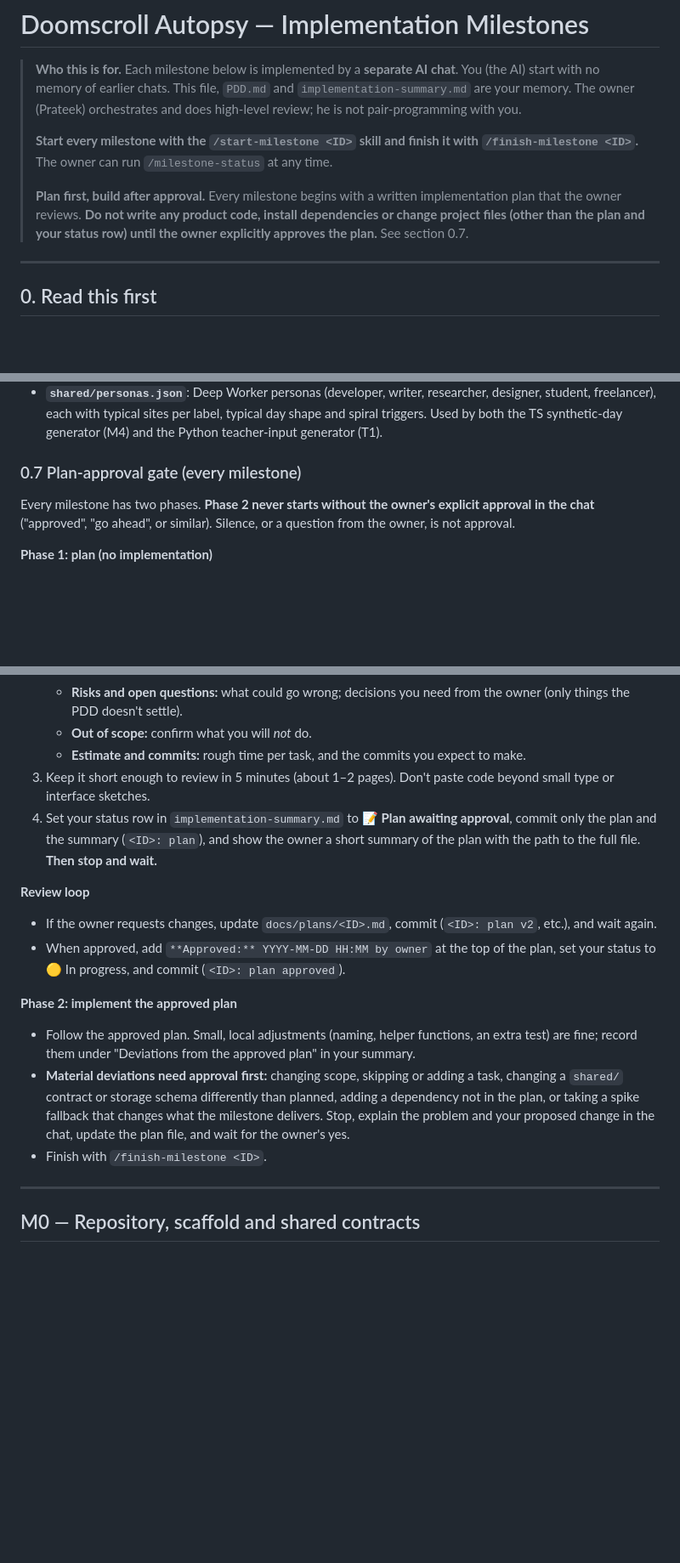
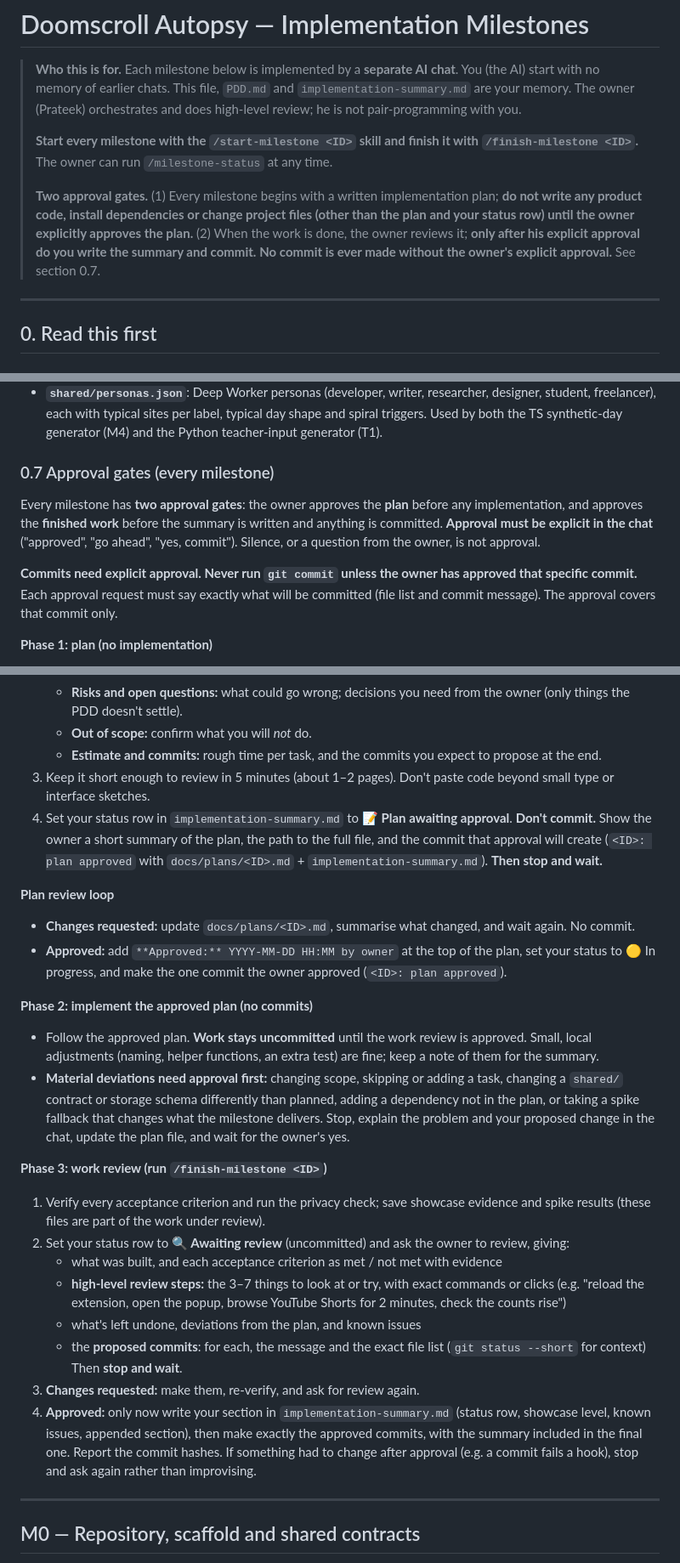
Before and after one commit to PrateekTikku/doomscroll-autopsy, a Markdown page: implementation-milestones.md, 3 parts joined by grey strips. Shown at 85% size. Drawn GitHub-style; blank space fills up the shorter version.

Commit message:
Planning: require owner approval for finished work and every commit
Milestones now stop for a work review with high-level review steps and
proposed commits. The summary is written and commits are made only
after the owner explicitly approves. No commits during implementation.

```diff
--- a/implementation-milestones.md
+++ b/implementation-milestones.md
@@ -4,7 +4,7 @@
 >
 > **Start every milestone with the `/start-milestone <ID>` skill and finish it with `/finish-milestone <ID>`.** The owner can run `/milestone-status` at any time.
 >
-> **Plan first, build after approval.** Every milestone begins with a written implementation plan that the owner reviews. **Do not write any product code, install dependencies or change project files (other than the plan and your status row) until the owner explicitly approves the plan.** See section 0.7.
+> **Two approval gates.** (1) Every milestone begins with a written implementation plan; **do not write any product code, install dependencies or change project files (other than the plan and your status row) until the owner explicitly approves the plan.** (2) When the work is done, the owner reviews it; **only after his explicit approval do you write the summary and commit.** **No commit is ever made without the owner's explicit approval.** See section 0.7.
 
 ---
 
@@ -75,8 +75,10 @@ All live in `shared/` as JSON Schema files **plus** generated TypeScript types (
 - **`daily-facts.schema.json`**: input to the autopsy (PDD 9.8): `date`; `deepBlocks{count, longestMin, totalMin, blocks[{start, end, minutes, territory}]}`; `residue{switchesOutOfDeep, meanMinBackToDeep}`; `totalsMin{deep, shallow, drain}`; `drainOverAllowance[{territory, minutesOver}]`; `topTriggers[{fromTerritory, toTerritory, hour, count}]`; `strongestStretch{territory, start, end, minutes}`; `nudges{shown, accepted, snoozed, ignored, medianReturnMin}`; `vs7Day{deepBlocksDelta, drainOverDelta}` (nullable when < 7 days).
 - **`shared/personas.json`**: Deep Worker personas (developer, writer, researcher, designer, student, freelancer), each with typical sites per label, typical day shape and spiral triggers. Used by both the TS synthetic-day generator (M4) and the Python teacher-input generator (T1).
 
-### 0.7 Plan-approval gate (every milestone)
-Every milestone has two phases. **Phase 2 never starts without the owner's explicit approval in the chat** ("approved", "go ahead", or similar). Silence, or a question from the owner, is not approval.
+### 0.7 Approval gates (every milestone)
+Every milestone has **two approval gates**: the owner approves the **plan** before any implementation, and approves the **finished work** before the summary is written and anything is committed. **Approval must be explicit in the chat** ("approved", "go ahead", "yes, commit"). Silence, or a question from the owner, is not approval.
+
+**Commits need explicit approval. Never run `git commit` unless the owner has approved that specific commit.** Each approval request must say exactly what will be committed (file list and commit message). The approval covers that commit only.
 
 **Phase 1: plan (no implementation)**
 1. Read everything listed in rule 0.3.1 and inspect the current code your milestone builds on.
@@ -89,18 +91,28 @@ Every milestone has two phases. **Phase 2 never starts without the owner's expli
    - **Test plan:** how each acceptance criterion will be verified (test names, manual steps, measurements).
    - **Risks and open questions:** what could go wrong; decisions you need from the owner (only things the PDD doesn't settle).
    - **Out of scope:** confirm what you will *not* do.
-   - **Estimate and commits:** rough time per task, and the commits you expect to make.
+   - **Estimate and commits:** rough time per task, and the commits you expect to propose at the end.
 3. Keep it short enough to review in 5 minutes (about 1–2 pages). Don't paste code beyond small type or interface sketches.
-4. Set your status row in `implementation-summary.md` to **📝 Plan awaiting approval**, commit only the plan and the summary (`<ID>: plan`), and show the owner a short summary of the plan with the path to the full file. **Then stop and wait.**
+4. Set your status row in `implementation-summary.md` to **📝 Plan awaiting approval**. **Don't commit.** Show the owner a short summary of the plan, the path to the full file, and the commit that approval will create (`<ID>: plan approved` with `docs/plans/<ID>.md` + `implementation-summary.md`). **Then stop and wait.**
 
-**Review loop**
-- If the owner requests changes, update `docs/plans/<ID>.md`, commit (`<ID>: plan v2`, etc.), and wait again.
-- When approved, add `**Approved:** YYYY-MM-DD HH:MM by owner` at the top of the plan, set your status to 🟡 In progress, and commit (`<ID>: plan approved`).
+**Plan review loop**
+- **Changes requested:** update `docs/plans/<ID>.md`, summarise what changed, and wait again. No commit.
+- **Approved:** add `**Approved:** YYYY-MM-DD HH:MM by owner` at the top of the plan, set your status to 🟡 In progress, and make the one commit the owner approved (`<ID>: plan approved`).
 
-**Phase 2: implement the approved plan**
-- Follow the approved plan. Small, local adjustments (naming, helper functions, an extra test) are fine; record them under "Deviations from the approved plan" in your summary.
+**Phase 2: implement the approved plan (no commits)**
+- Follow the approved plan. **Work stays uncommitted** until the work review is approved. Small, local adjustments (naming, helper functions, an extra test) are fine; keep a note of them for the summary.
 - **Material deviations need approval first:** changing scope, skipping or adding a task, changing a `shared/` contract or storage schema differently than planned, adding a dependency not in the plan, or taking a spike fallback that changes what the milestone delivers. Stop, explain the problem and your proposed change in the chat, update the plan file, and wait for the owner's yes.
-- Finish with `/finish-milestone <ID>`.
+
+**Phase 3: work review (run `/finish-milestone <ID>`)**
+1. Verify every acceptance criterion and run the privacy check; save showcase evidence and spike results (these files are part of the work under review).
+2. Set your status row to **🔍 Awaiting review** (uncommitted) and ask the owner to review, giving:
+   - what was built, and each acceptance criterion as met / not met with evidence
+   - **high-level review steps:** the 3–7 things to look at or try, with exact commands or clicks (e.g. "reload the extension, open the popup, browse YouTube Shorts for 2 minutes, check the counts rise")
+   - what's left undone, deviations from the plan, and known issues
+   - the **proposed commits**: for each, the message and the exact file list (`git status --short` for context)
+   Then **stop and wait**.
+3. **Changes requested:** make them, re-verify, and ask for review again.
+4. **Approved:** only now write your section in `implementation-summary.md` (status row, showcase level, known issues, appended section), then make exactly the approved commits, with the summary included in the final one. Report the commit hashes. If something had to change after approval (e.g. a commit fails a hook), stop and ask again rather than improvising.
 
 ---
 
```
Also changed, not shown: other parts of implementation-milestones.md (+4 -4 lines), implementation-summary.md (+4 -4 lines).
